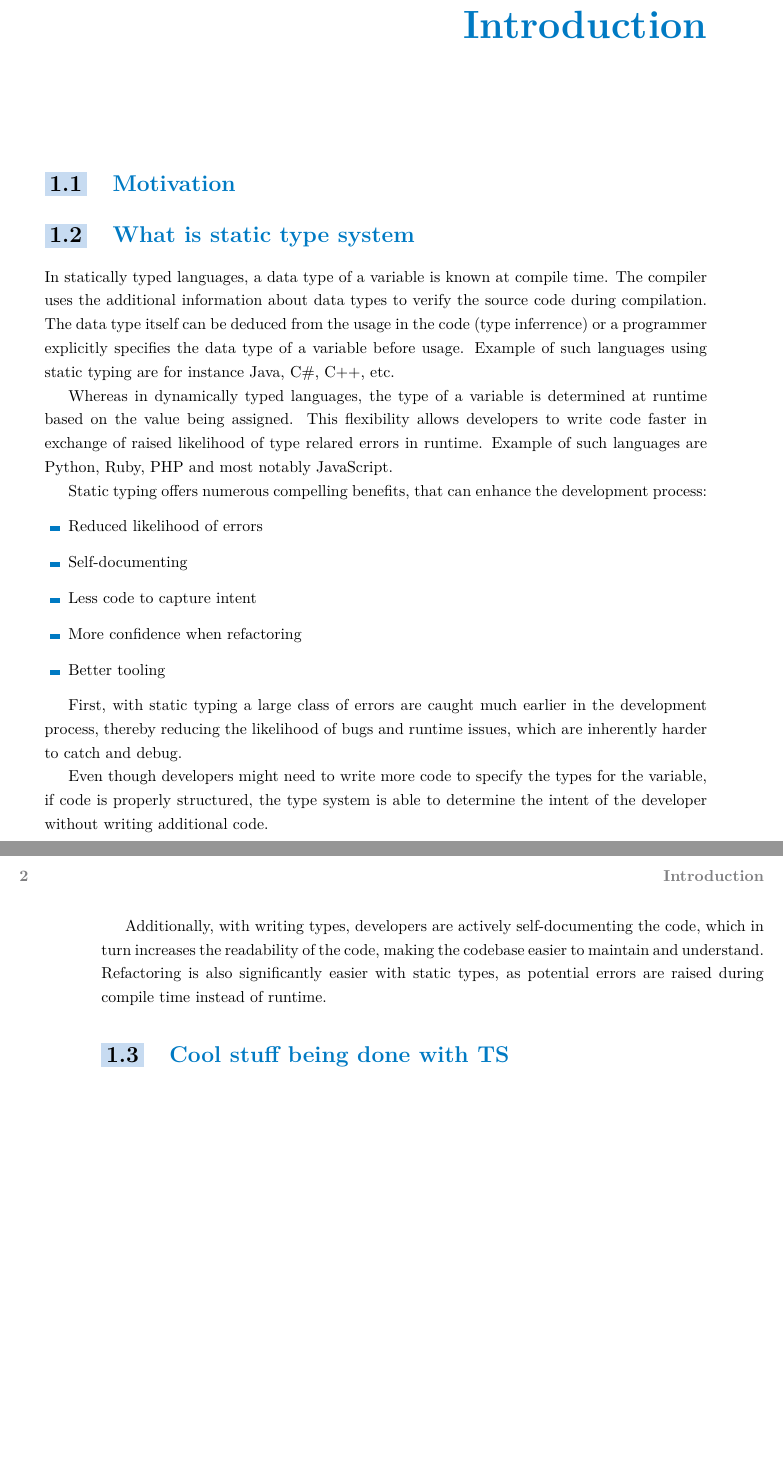
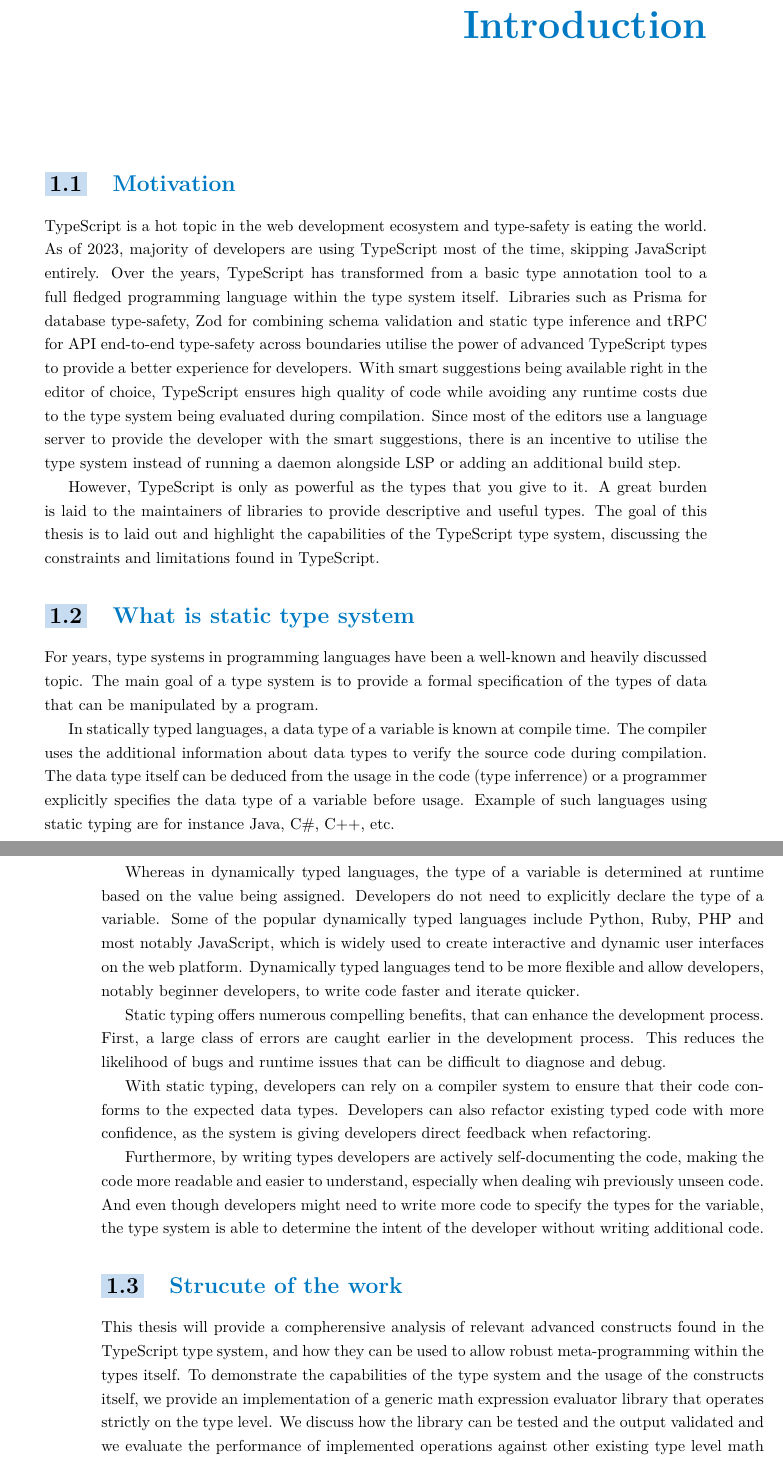
Before and after one commit to dqbd/ts-math-evaluate, a LaTeX thesis (thesis/ctufit-thesis.tex, which reads thesis/text/introduction/introduction.tex): two parts of pages 13 and 14 of 33, joined at a grey line, cut so that both start at the same text, the shorter picture padded with empty space. Compiled offline with pdfLaTeX.

Commit message:
Provide rough draft for introduction

```diff
--- a/thesis/text/introduction/introduction.tex
+++ b/thesis/text/introduction/introduction.tex
@@ -3,28 +3,24 @@
 
 \section{Motivation}
 
+TypeScript is a hot topic in the web development ecosystem and type-safety is eating the world. As of 2023, majority of developers are using TypeScript most of the time, skipping JavaScript entirely. Over the years, TypeScript has transformed from a basic type annotation tool to a full fledged programming language within the type system itself. Libraries such as Prisma for database type-safety, Zod for combining schema validation and static type inference and tRPC for API end-to-end type-safety across boundaries utilise the power of advanced TypeScript types to provide a better experience for developers. With smart suggestions being available right in the editor of choice, TypeScript ensures high quality of code while avoiding any runtime costs due to the type system being evaluated during compilation. Since most of the editors use a language server to provide the developer with the smart suggestions, there is an incentive to utilise the type system instead of running a daemon alongside LSP or adding an additional build step.
+
+However, TypeScript is only as powerful as the types that you give to it. A great burden is laid to the maintainers of libraries to provide descriptive and useful types. The goal of this thesis is to laid out and highlight the capabilities of the TypeScript type system, discussing the constraints and limitations found in TypeScript.
+
 \section{What is static type system}
+
+For years, type systems in programming languages have been a well-known and heavily discussed topic. The main goal of a type system is to provide a formal specification of the types of data that can be manipulated by a program.
 
 In statically typed languages, a data type of a variable is known at compile time. The compiler uses the additional information about data types to verify the source code during compilation. The data type itself can be deduced from the usage in the code (type inferrence) or a programmer explicitly specifies the data type of a variable before usage. Example of such languages using static typing are for instance Java, C\#, C++, etc.
 
-Whereas in dynamically typed languages, the type of a variable is determined at runtime based on the value being assigned. This flexibility allows developers to write code faster in exchange of raised likelihood of type relared errors in runtime. Example of such languages are Python, Ruby, PHP and most notably JavaScript.
+Whereas in dynamically typed languages, the type of a variable is determined at runtime based on the value being assigned. Developers do not need to explicitly declare the type of a variable. Some of the popular dynamically typed languages include Python, Ruby, PHP and most notably JavaScript, which is widely used to create interactive and dynamic user interfaces on the web platform. Dynamically typed languages tend to be more flexible and allow developers, notably beginner developers, to write code faster and iterate quicker.
 
-Static typing offers numerous compelling benefits, that can enhance the development process:
-\begin{itemize}
-  \item Reduced likelihood of errors
-  \item Self-documenting
-  \item Less code to capture intent
-  \item More confidence when refactoring
-  \item Better tooling
-\end{itemize}
+Static typing offers numerous compelling benefits, that can enhance the development process. First, a large class of errors are caught earlier in the development process. This reduces the likelihood of bugs and runtime issues that can be difficult to diagnose and debug.
 
-First, with static typing a large class of errors are caught much earlier in the development process, thereby reducing the likelihood of bugs and runtime issues, which are inherently harder to catch and debug.
+With static typing, developers can rely on a compiler system to ensure that their code conforms to the expected data types. Developers can also refactor existing typed code with more confidence, as the system is giving developers direct feedback when refactoring.
 
-Even though developers might need to write more code to specify the types for the variable, if code is properly structured, the type system is able to determine the intent of the developer without writing additional code.
+Furthermore, by writing types developers are actively self-documenting the code, making the code more readable and easier to understand, especially when dealing wih previously unseen code. And even though developers might need to write more code to specify the types for the variable, the type system is able to determine the intent of the developer without writing additional code.
 
+\section{Strucute of the work}
 
-
-Additionally, with writing types, developers are actively self-documenting the code, which in turn increases the readability of the code, making the codebase easier to maintain and understand. Refactoring is also significantly easier with static types, as potential errors are raised during compile time instead of runtime.
-
-
-\section{Cool stuff being done with TS}
+This thesis will provide a compherensive analysis of relevant advanced constructs found in the TypeScript type system, and how they can be used to allow robust meta-programming within the types itself. To demonstrate the capabilities of the type system and the usage of the constructs itself, we provide an implementation of a generic math expression evaluator library that operates strictly on the type level. We discuss how the library can be tested and the output validated and we evaluate the performance of implemented operations against other existing type level math libraries and the impact on which the library has on type checking and developer experience in the editor.
```
Also changed, not shown: thesis/ctufit-thesis.pdf.
